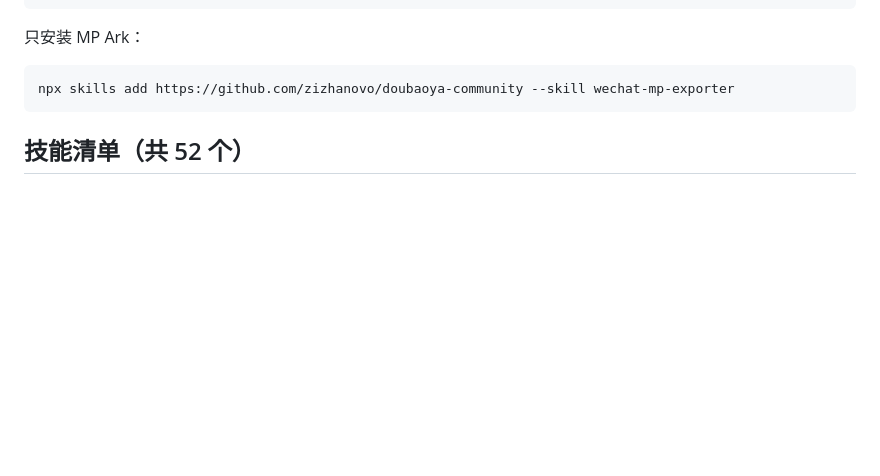
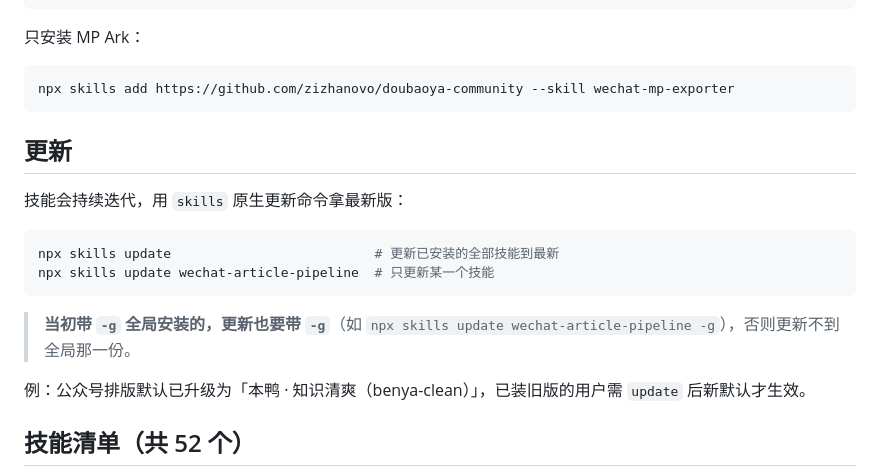
Before and after one commit to zizhanovo/doubaoya-community, a Markdown page: README.md, the part around the change. GitHub-like rendering; blank space fills up the shorter version.

Commit message:
docs(community): 补 skills update 更新路径 + wechat-pipeline 更新引导(benya-clean 默认)
Co-Authored-By: Claude Opus 4.8 (1M context) <noreply@anthropic.com>

````diff
--- a/README.md
+++ b/README.md
@@ -42,6 +42,19 @@ npx skills add zizhanovo/doubaoya-community/skills/trending-hub
 ```bash
 npx skills add https://github.com/zizhanovo/doubaoya-community --skill wechat-mp-exporter
 ```
+
+## 更新
+
+技能会持续迭代，用 `skills` 原生更新命令拿最新版：
+
+```bash
+npx skills update                          # 更新已安装的全部技能到最新
+npx skills update wechat-article-pipeline  # 只更新某一个技能
+```
+
+> **当初带 `-g` 全局安装的，更新也要带 `-g`**（如 `npx skills update wechat-article-pipeline -g`），否则更新不到全局那一份。
+
+例：公众号排版默认已升级为「本鸭 · 知识清爽（benya-clean）」，已装旧版的用户需 `update` 后新默认才生效。
 
 ## 技能清单（共 52 个）
 
````
Also changed, not shown: skills/wechat-article-pipeline/SKILL.md (+12 -0 lines).
